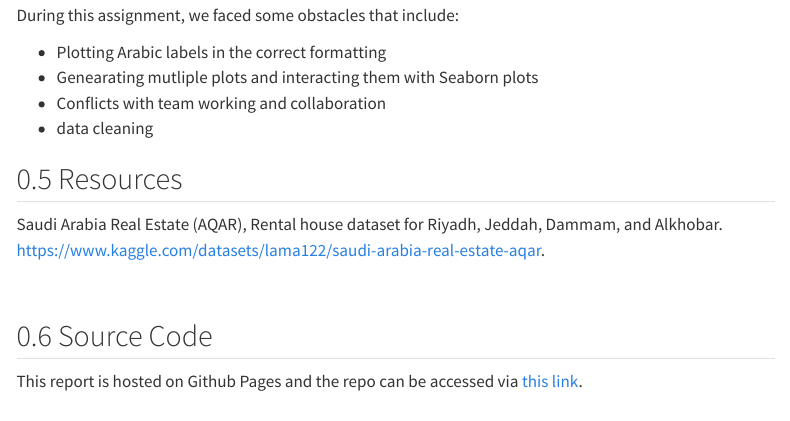
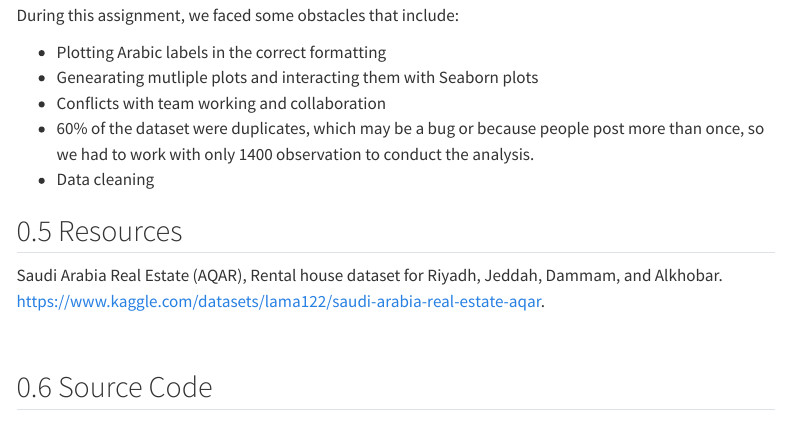
Before and after one commit to Turkinass/Aqar_Real_Estate_EDA, a Quarto document (aqar_report.qmd): the page in a window 1100 px wide, from 8580 px down. Rendered offline with R 4.5, knitr and Pandoc in place of Quarto, with nearby package versions; some code elsewhere in the file could not run offline; menus at the side of the page are left out.

Commit message:
updated challenges

```diff
--- a/aqar_report.qmd
+++ b/aqar_report.qmd
@@ -879,7 +879,8 @@ During this assignment, we faced some obstacles that include:
 * Plotting Arabic labels in the correct formatting
 * Genearating mutliple plots and interacting them with Seaborn plots
 * Conflicts with team working and collaboration
-* data cleaning
+* 60% of the dataset were duplicates, which may be a bug or because people post more than once, so we had to work with only 1400 observation to conduct the analysis.
+* Data cleaning
 
 ## Resources
 Saudi Arabia Real Estate (AQAR), Rental house dataset for Riyadh, Jeddah, Dammam, and Alkhobar. [https://www.kaggle.com/datasets/lama122/saudi-arabia-real-estate-aqar](https://www.kaggle.com/datasets/lama122/saudi-arabia-real-estate-aqar).
```
Also changed, not shown: aqar_report.html, aqar_report_files/figure-html/cell-9-output-1.png, aqar_report_files/figure-html/cityprice-output-1.png, aqar_report_files/figure-html/featureplots-output-1.png.
